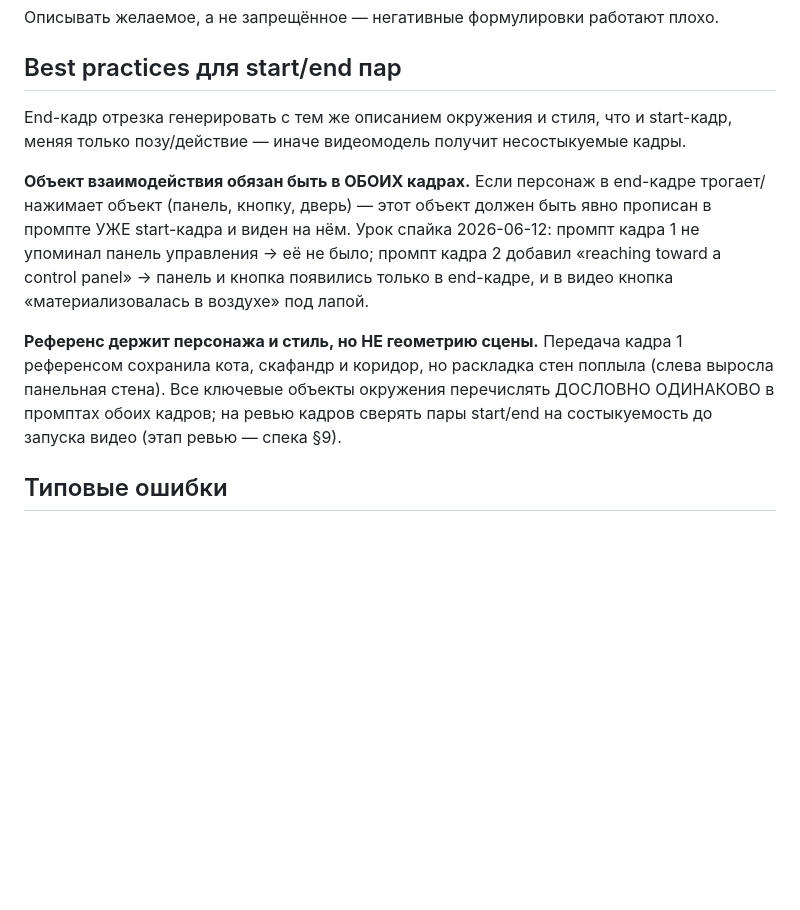
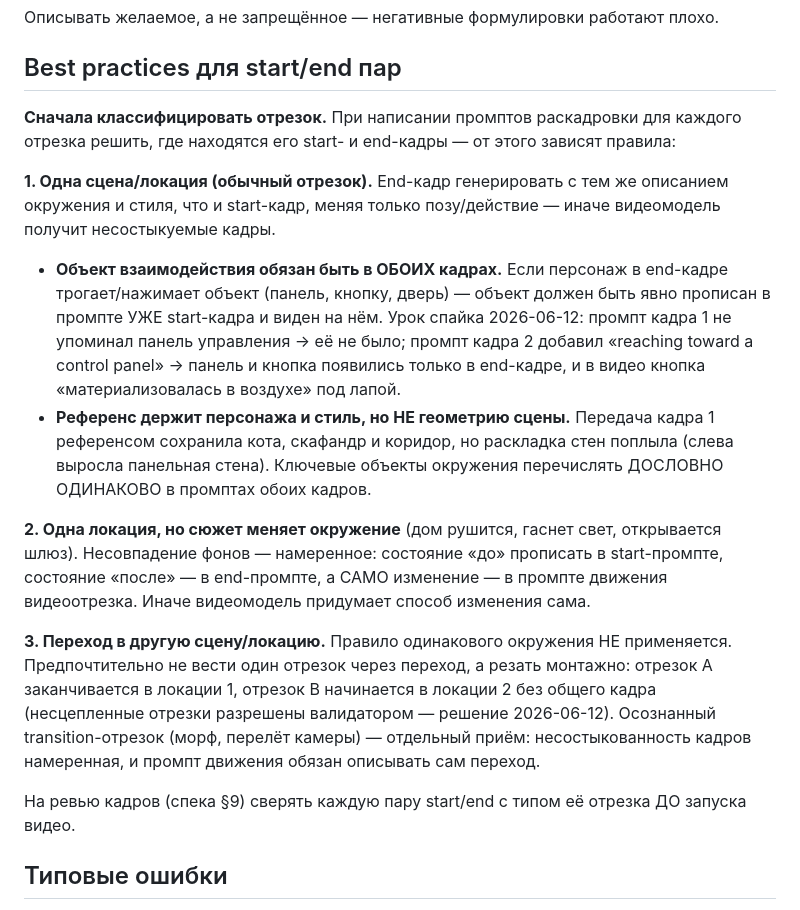
Before and after one commit to ll-larr/content-factory, a Markdown page: knowledge/images/nano_banana_flash.md, the part around the change. GitHub-like rendering; blank space fills up the shorter version.

Commit message:
docs: classify segment types (same scene / plot-driven change / scene transition) for start-end pair rules

```diff
--- a/knowledge/images/nano_banana_flash.md
+++ b/knowledge/images/nano_banana_flash.md
@@ -39,21 +39,37 @@ cost_tier: low
 
 ## Best practices для start/end пар
 
-End-кадр отрезка генерировать с тем же описанием окружения и стиля, что и start-кадр,
-меняя только позу/действие — иначе видеомодель получит несостыкуемые кадры.
+**Сначала классифицировать отрезок.** При написании промптов раскадровки для каждого
+отрезка решить, где находятся его start- и end-кадры — от этого зависят правила:
 
-**Объект взаимодействия обязан быть в ОБОИХ кадрах.** Если персонаж в end-кадре
-трогает/нажимает объект (панель, кнопку, дверь) — этот объект должен быть явно
-прописан в промпте УЖЕ start-кадра и виден на нём. Урок спайка 2026-06-12:
-промпт кадра 1 не упоминал панель управления → её не было; промпт кадра 2 добавил
-«reaching toward a control panel» → панель и кнопка появились только в end-кадре,
-и в видео кнопка «материализовалась в воздухе» под лапой.
+**1. Одна сцена/локация (обычный отрезок).** End-кадр генерировать с тем же
+описанием окружения и стиля, что и start-кадр, меняя только позу/действие —
+иначе видеомодель получит несостыкуемые кадры.
+- **Объект взаимодействия обязан быть в ОБОИХ кадрах.** Если персонаж в end-кадре
+  трогает/нажимает объект (панель, кнопку, дверь) — объект должен быть явно
+  прописан в промпте УЖЕ start-кадра и виден на нём. Урок спайка 2026-06-12:
+  промпт кадра 1 не упоминал панель управления → её не было; промпт кадра 2 добавил
+  «reaching toward a control panel» → панель и кнопка появились только в end-кадре,
+  и в видео кнопка «материализовалась в воздухе» под лапой.
+- **Референс держит персонажа и стиль, но НЕ геометрию сцены.** Передача кадра 1
+  референсом сохранила кота, скафандр и коридор, но раскладка стен поплыла
+  (слева выросла панельная стена). Ключевые объекты окружения перечислять
+  ДОСЛОВНО ОДИНАКОВО в промптах обоих кадров.
 
-**Референс держит персонажа и стиль, но НЕ геометрию сцены.** Передача кадра 1
-референсом сохранила кота, скафандр и коридор, но раскладка стен поплыла
-(слева выросла панельная стена). Все ключевые объекты окружения перечислять
-ДОСЛОВНО ОДИНАКОВО в промптах обоих кадров; на ревью кадров сверять пары
-start/end на состыкуемость до запуска видео (этап ревью — спека §9).
+**2. Одна локация, но сюжет меняет окружение** (дом рушится, гаснет свет,
+открывается шлюз). Несовпадение фонов — намеренное: состояние «до» прописать
+в start-промпте, состояние «после» — в end-промпте, а САМО изменение — в промпте
+движения видеоотрезка. Иначе видеомодель придумает способ изменения сама.
+
+**3. Переход в другую сцену/локацию.** Правило одинакового окружения НЕ применяется.
+Предпочтительно не вести один отрезок через переход, а резать монтажно: отрезок A
+заканчивается в локации 1, отрезок B начинается в локации 2 без общего кадра
+(несцепленные отрезки разрешены валидатором — решение 2026-06-12). Осознанный
+transition-отрезок (морф, перелёт камеры) — отдельный приём: несостыкованность
+кадров намеренная, и промпт движения обязан описывать сам переход.
+
+На ревью кадров (спека §9) сверять каждую пару start/end с типом её отрезка
+ДО запуска видео.
 
 ## Типовые ошибки
 
```
Also changed, not shown: knowledge/video/seedance1_5.md (+8 -4 lines).
